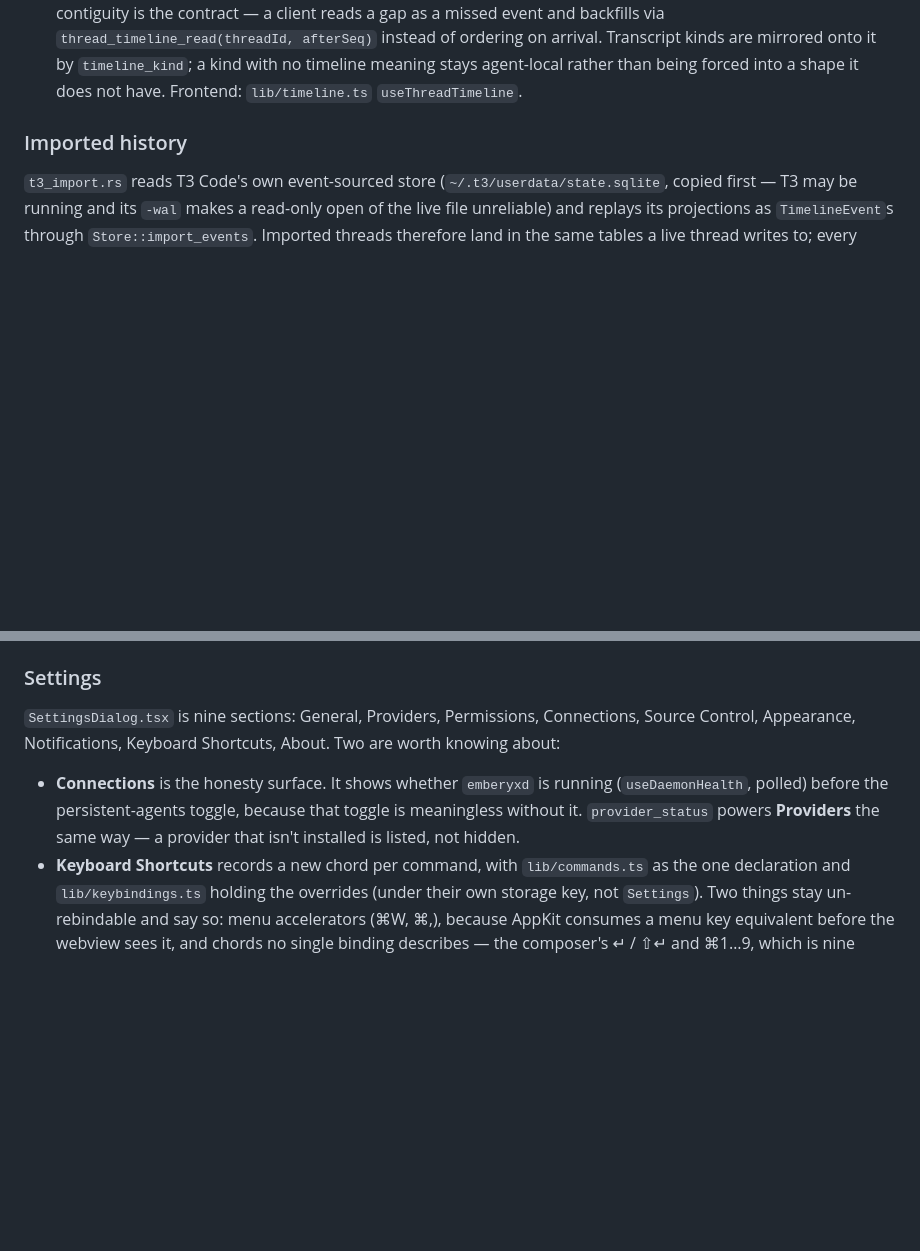
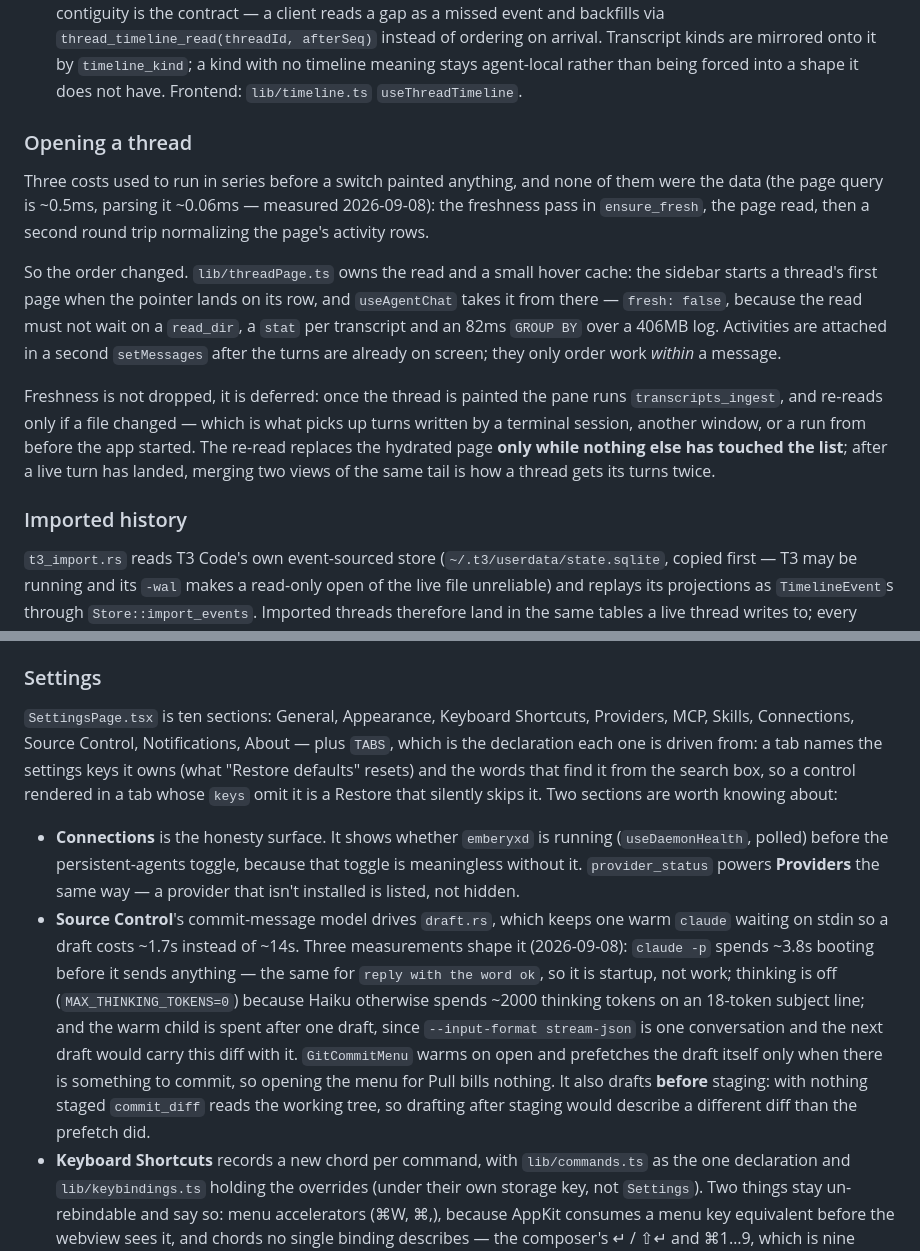
Before and after one commit to JiriMachynka/emberyx, a Markdown page: AGENTS.md, 2 parts joined by grey strips. GitHub-like rendering; blank space fills up the shorter version.

Commit message:
Document the drafter, the thread-open path, and the settings tab contract

```diff
--- a/AGENTS.md
+++ b/AGENTS.md
@@ -106,6 +106,27 @@ Easy to conflate — they share almost nothing.
    on arrival. Transcript kinds are mirrored onto it by `timeline_kind`; a kind
    with no timeline meaning stays agent-local rather than being forced into a
    shape it does not have. Frontend: `lib/timeline.ts` `useThreadTimeline`.
+
+### Opening a thread
+
+Three costs used to run in series before a switch painted anything, and none of
+them were the data (the page query is ~0.5ms, parsing it ~0.06ms — measured
+2026-09-08): the freshness pass in `ensure_fresh`, the page read, then a second
+round trip normalizing the page's activity rows.
+
+So the order changed. `lib/threadPage.ts` owns the read and a small hover cache:
+the sidebar starts a thread's first page when the pointer lands on its row, and
+`useAgentChat` takes it from there — `fresh: false`, because the read must not
+wait on a `read_dir`, a `stat` per transcript and an 82ms `GROUP BY` over a
+406MB log. Activities are attached in a second `setMessages` after the turns are
+already on screen; they only order work *within* a message.
+
+Freshness is not dropped, it is deferred: once the thread is painted the pane
+runs `transcripts_ingest`, and re-reads only if a file changed — which is what
+picks up turns written by a terminal session, another window, or a run from
+before the app started. The re-read replaces the hydrated page **only while
+nothing else has touched the list**; after a live turn has landed, merging two
+views of the same tail is how a thread gets its turns twice.
 
 ### Imported history
 
@@ -232,14 +253,29 @@ drops the frame and keeps the header row.
 
 ### Settings
 
-`SettingsDialog.tsx` is nine sections: General, Providers, Permissions,
-Connections, Source Control, Appearance, Notifications, Keyboard Shortcuts,
-About. Two are worth knowing about:
+`SettingsPage.tsx` is ten sections: General, Appearance, Keyboard Shortcuts,
+Providers, MCP, Skills, Connections, Source Control, Notifications, About — plus
+`TABS`, which is the declaration each one is driven from: a tab names the
+settings keys it owns (what "Restore defaults" resets) and the words that find it
+from the search box, so a control rendered in a tab whose `keys` omit it is a
+Restore that silently skips it. Two sections are worth knowing about:
 
 - **Connections** is the honesty surface. It shows whether `emberyxd` is running
   (`useDaemonHealth`, polled) before the persistent-agents toggle, because that
   toggle is meaningless without it. `provider_status` powers **Providers** the
   same way — a provider that isn't installed is listed, not hidden.
+- **Source Control**'s commit-message model drives `draft.rs`, which keeps one
+  warm `claude` waiting on stdin so a draft costs ~1.7s instead of ~14s. Three
+  measurements shape it (2026-09-08): `claude -p` spends ~3.8s booting before it
+  sends anything — the same for `reply with the word ok`, so it is startup, not
+  work; thinking is off (`MAX_THINKING_TOKENS=0`) because Haiku otherwise spends
+  ~2000 thinking tokens on an 18-token subject line; and the warm child is spent
+  after one draft, since `--input-format stream-json` is one conversation and the
+  next draft would carry this diff with it. `GitCommitMenu` warms on open and
+  prefetches the draft itself only when there is something to commit, so opening
+  the menu for Pull bills nothing. It also drafts **before** staging: with
+  nothing staged `commit_diff` reads the working tree, so drafting after staging
+  would describe a different diff than the prefetch did.
 - **Keyboard Shortcuts** records a new chord per command, with `lib/commands.ts`
   as the one declaration and `lib/keybindings.ts` holding the overrides (under
   their own storage key, not `Settings`). Two things stay un-rebindable and say
```
